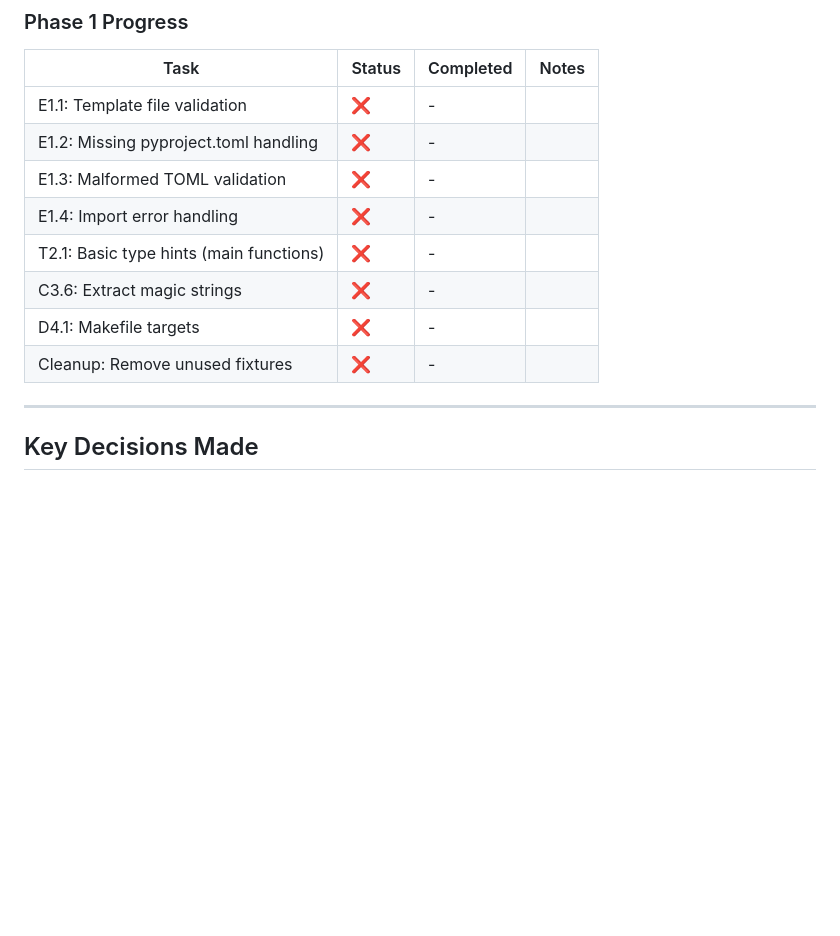
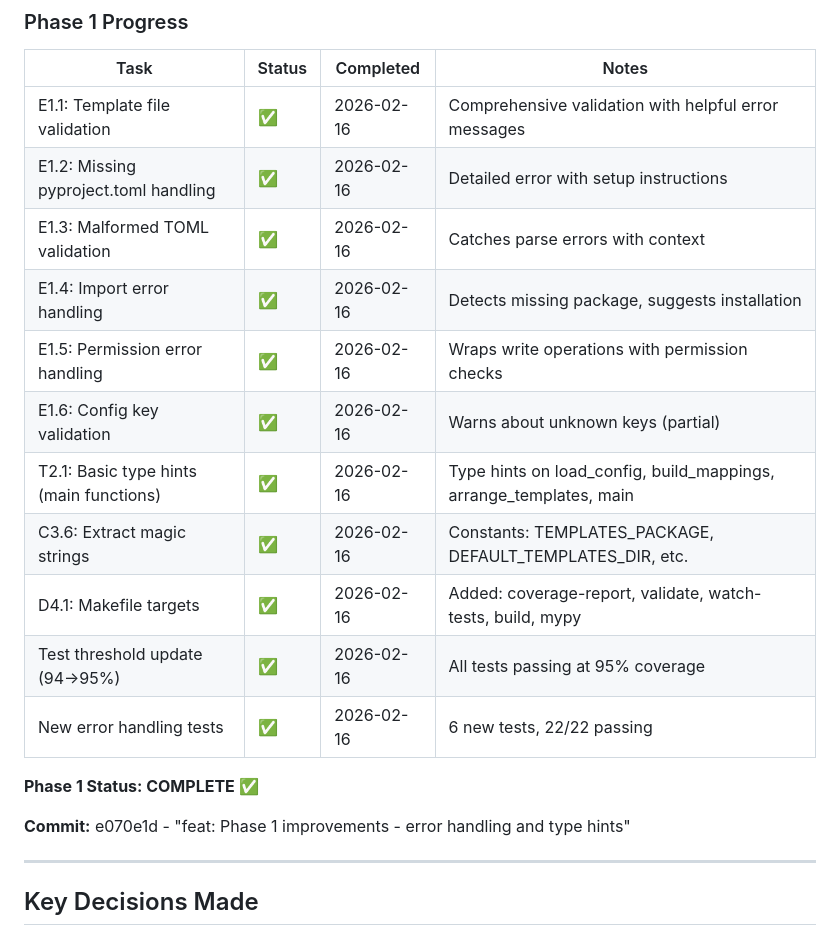
Before and after one commit to brianpatrickreavey/psr-templates, a Markdown page: AUDIT-FINDINGS.md, the part around the change. GitHub-like rendering; blank space fills up the shorter version.

Commit message:
chore: mark Phase 1 as complete in AUDIT-FINDINGS.md

```diff
--- a/AUDIT-FINDINGS.md
+++ b/AUDIT-FINDINGS.md
@@ -244,14 +244,21 @@
 
 | Task | Status | Completed | Notes |
 |------|--------|-----------|-------|
-| E1.1: Template file validation | ❌ | - | |
-| E1.2: Missing pyproject.toml handling | ❌ | - | |
-| E1.3: Malformed TOML validation | ❌ | - | |
-| E1.4: Import error handling | ❌ | - | |
-| T2.1: Basic type hints (main functions) | ❌ | - | |
-| C3.6: Extract magic strings | ❌ | - | |
-| D4.1: Makefile targets | ❌ | - | |
-| Cleanup: Remove unused fixtures | ❌ | - | |
+| E1.1: Template file validation | ✅ | 2026-02-16 | Comprehensive validation with helpful error messages |
+| E1.2: Missing pyproject.toml handling | ✅ | 2026-02-16 | Detailed error with setup instructions |
+| E1.3: Malformed TOML validation | ✅ | 2026-02-16 | Catches parse errors with context |
+| E1.4: Import error handling | ✅ | 2026-02-16 | Detects missing package, suggests installation |
+| E1.5: Permission error handling | ✅ | 2026-02-16 | Wraps write operations with permission checks |
+| E1.6: Config key validation | ✅ | 2026-02-16 | Warns about unknown keys (partial) |
+| T2.1: Basic type hints (main functions) | ✅ | 2026-02-16 | Type hints on load_config, build_mappings, arrange_templates, main |
+| C3.6: Extract magic strings | ✅ | 2026-02-16 | Constants: TEMPLATES_PACKAGE, DEFAULT_TEMPLATES_DIR, etc. |
+| D4.1: Makefile targets | ✅ | 2026-02-16 | Added: coverage-report, validate, watch-tests, build, mypy |
+| Test threshold update (94→95%) | ✅ | 2026-02-16 | All tests passing at 95% coverage |
+| New error handling tests | ✅ | 2026-02-16 | 6 new tests, 22/22 passing |
+
+**Phase 1 Status: COMPLETE ✅**
+
+**Commit:** e070e1d - "feat: Phase 1 improvements - error handling and type hints"
 
 ---
 
```
